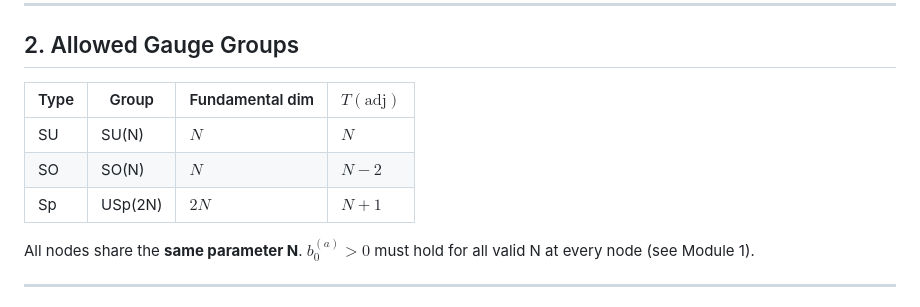
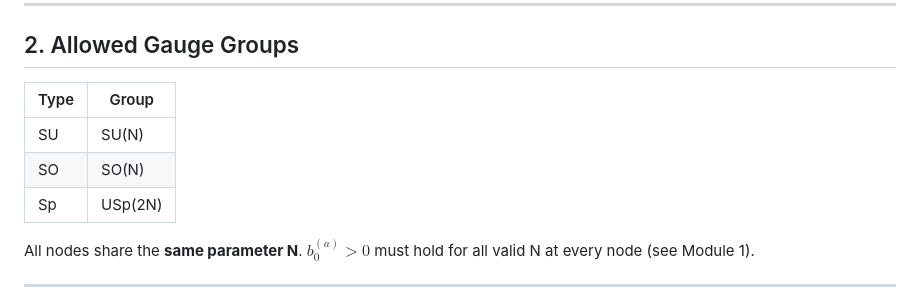
Before and after one commit to cms1308/quiver, a Markdown page: module2_quiver_generation.md, the part around the change. GitHub-like rendering.

Commit message:
Remove redundant fundamental dim and T(adj) columns from §2 gauge groups table
Co-Authored-By: Claude Sonnet 4.6 <noreply@anthropic.com>

```diff
--- a/module2_quiver_generation.md
+++ b/module2_quiver_generation.md
@@ -26,11 +26,11 @@ For **undirected** edges between nodes of the same gauge group type, orientation
 
 ## 2. Allowed Gauge Groups
 
-| Type | Group | Fundamental dim | $T(\mathrm{adj})$ |
-|------|-------|-----------------|-------------------|
-| SU | SU(N) | $N$ | $N$ |
-| SO | SO(N) | $N$ | $N-2$ |
-| Sp | USp(2N) | $2N$ | $N+1$ |
+| Type | Group |
+|------|-------|
+| SU | SU(N) |
+| SO | SO(N) |
+| Sp | USp(2N) |
 
 All nodes share the **same parameter N**. $b_0^{(a)} > 0$ must hold for all valid N at every node (see Module 1).
 
```
